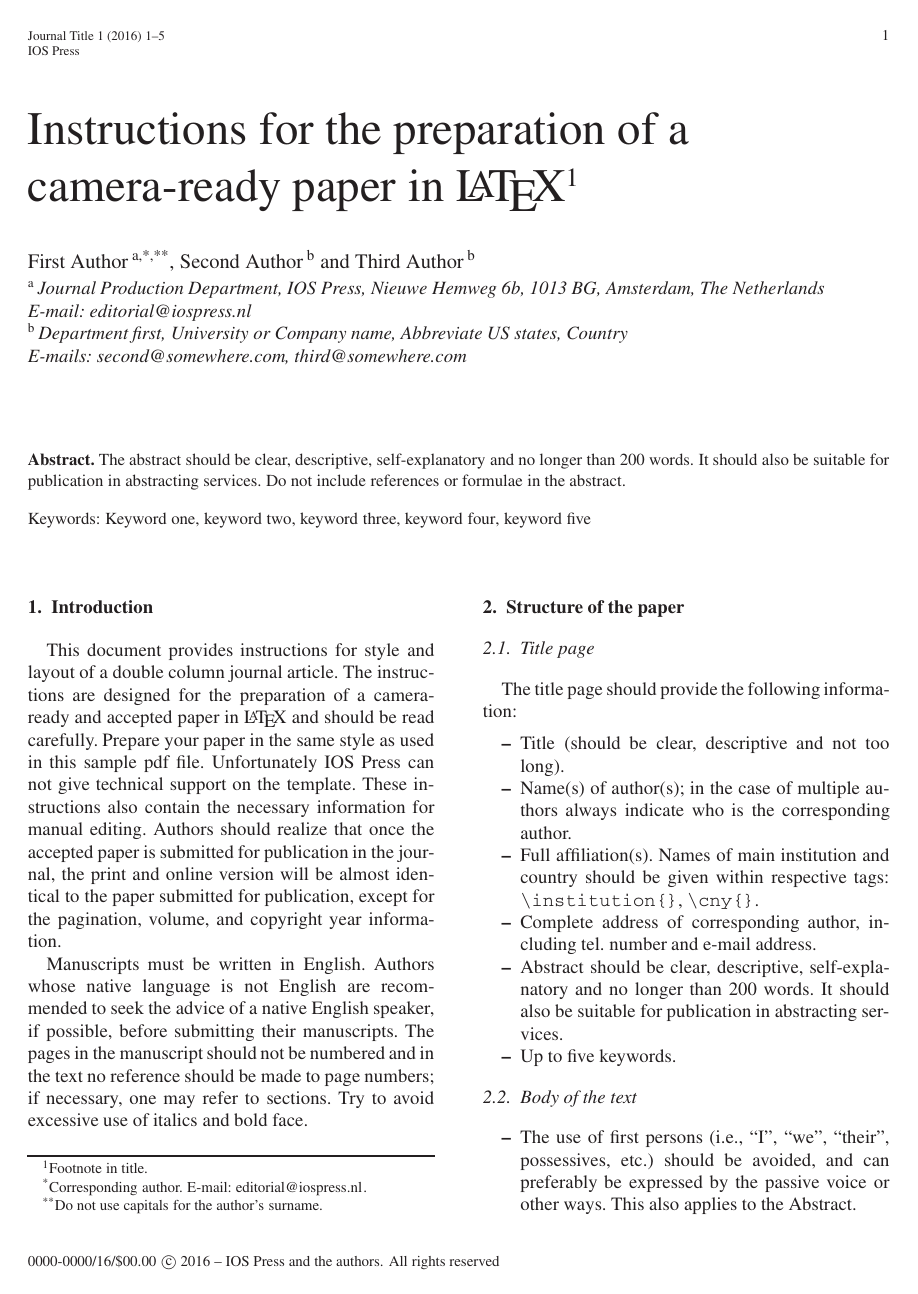
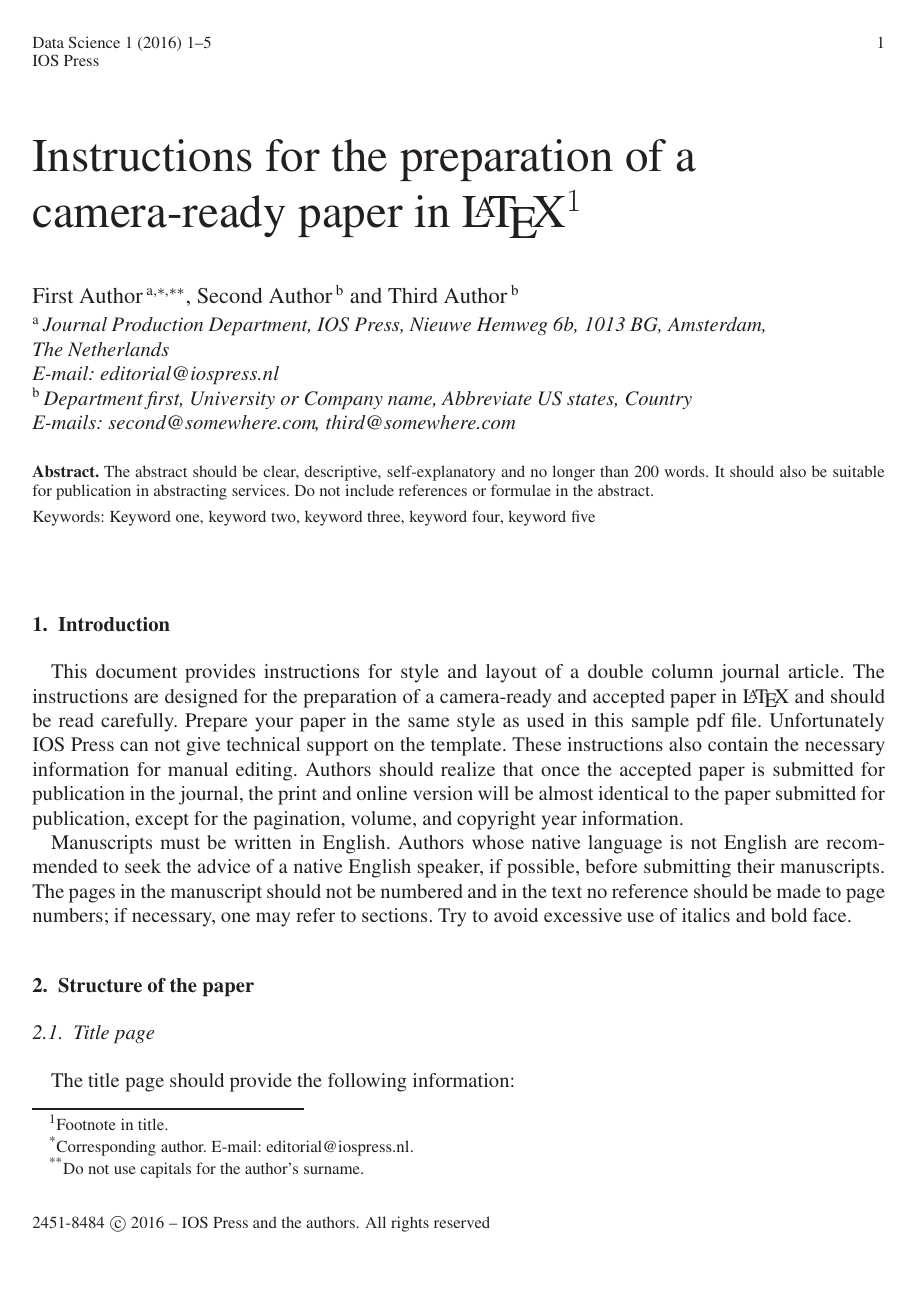
Before and after one commit to vtex-soft/texsupport.iospress-ds, a LaTeX document (iosart2x.tex, which reads iosart2x.cls): page 1 of 5 before the commit and page 1 of 7 after it. The pictures show the PDF file iosart2x.pdf that the author committed with the source.

Commit message:
Instructions PDF in journal style

```diff
--- a/iosart2x.cls
+++ b/iosart2x.cls
@@ -2466,7 +2473,11 @@
   \authors@size\raggedright
   \leavevmode}
 
-\def\and{\unskip~and~}
+\ifnum\jobstart@date@info>20170330\relax
+  \def\and{\unskip\ and }
+\else
+  \def\and{\unskip~and~}
+\fi
 
 \def\author@note@fmt{%
   \def\thefootnote{\sxarabic{footnote}}}
--- a/iosart2x.tex
+++ b/iosart2x.tex
@@ -1,5 +1,5 @@
 % additional options: [seceqn,secthm,crcready,onecolumn]
-\documentclass{iosart2x}
+\documentclass[ds]{iosart2x}
 
 %% Packages
 \usepackage{dcolumn}
@@ -32,7 +32,7 @@
 and
 \author[B]{\inits{T.}\fnms{Third} \snm{Author}\ead[label=e3]{third@somewhere.com}}
 \runningauthor{F. Author et al.}
-\address[A]{Journal Production Department, \institution{IOS Press}, Nieuwe Hemweg 6b, 1013 BG, Amsterdam, \cny{The Netherlands}\printead[presep={\\}]{e1}}
+\address[A]{Journal Production Department, \institution{IOS Press}, Nieuwe Hemweg 6b, 1013 BG, Amsterdam, \cny{The~Netherlands}\printead[presep={\\}]{e1}}
 \address[B]{Department first, \institution{University or Company name},
 Abbreviate US states, \cny{Country}\printead[presep={\\}]{e2,e3}}
 
@@ -153,7 +153,7 @@ Use class option ``\texttt{crcready}'' in order to remove the page numbers from
 
 Use sentence case for the title.
 
-Use \verb|\thanks{}| command for footnotes in\break \verb|\title|,
+Use \verb|\thanks{}| command for footnotes in \verb|\title|,
 \verb|\author| and \verb|\address| commands.
 
 Do not use capitals for author's surname. Add ``and'' before the last
@@ -350,7 +350,7 @@ The corresponding author of a contribution to the journal is entitled to receive
 Free copies will not be provided for conference proceedings and abstract issues. An order form for reprints,
 additional journal copies or a pdf file will be provided along with the pdf proof.
 If you wish to order reprints of an earlier published article, please contact the publisher for a quotation at IOS Press, E-mail: \email{editorial@iospress.nl}.
-An author is entitled to 25\% discount on IOS Press books.%\vadjust{\vfill\eject}
+An author is entitled to 25\% discount on IOS Press books.
 
 %\begin{ack}
 %\end{ack}
```
Also changed, not shown: iosart2x.cfg (+4 -2 lines), iosart2x.pdf, iosart2x.cls (18 more changed lines).
